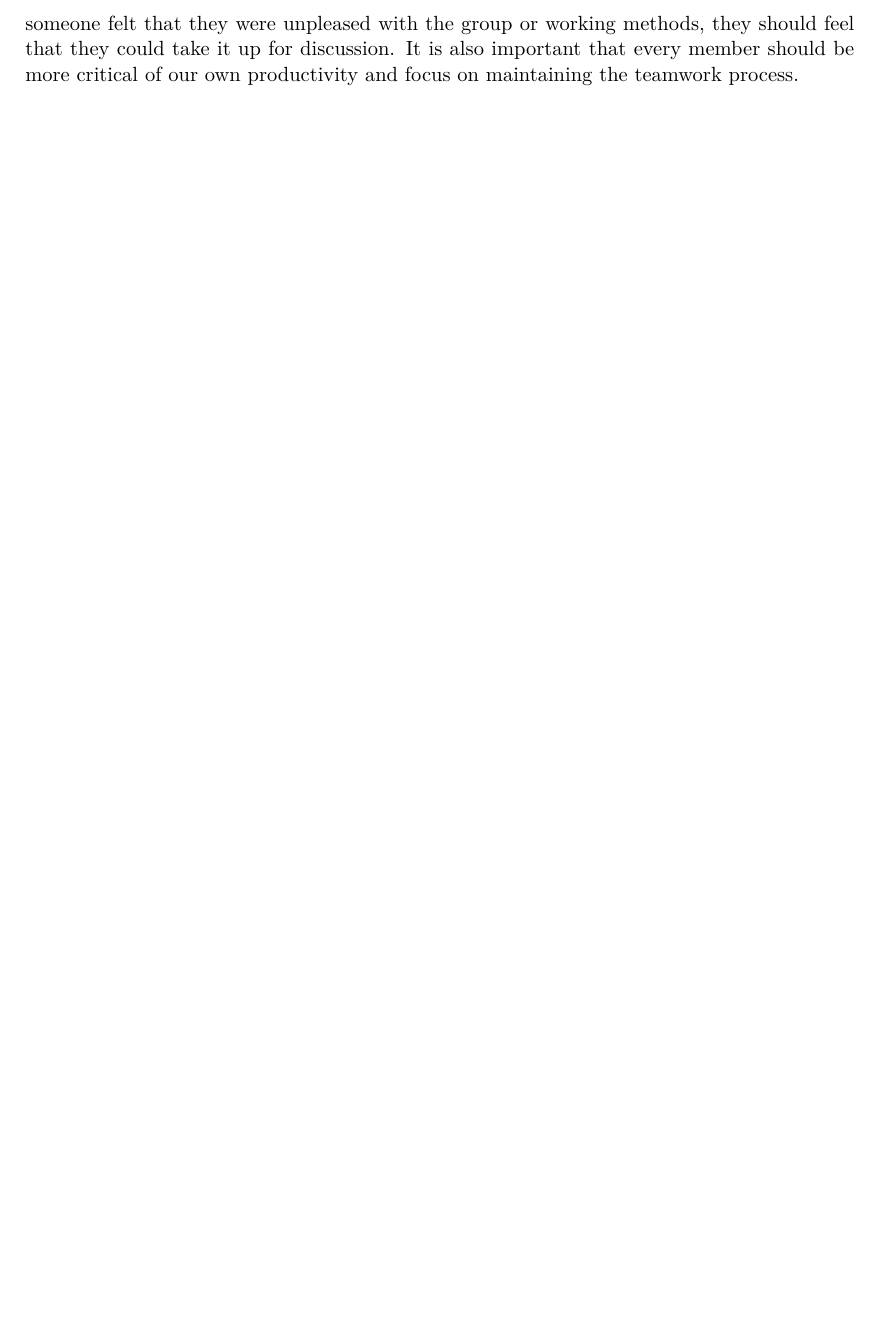
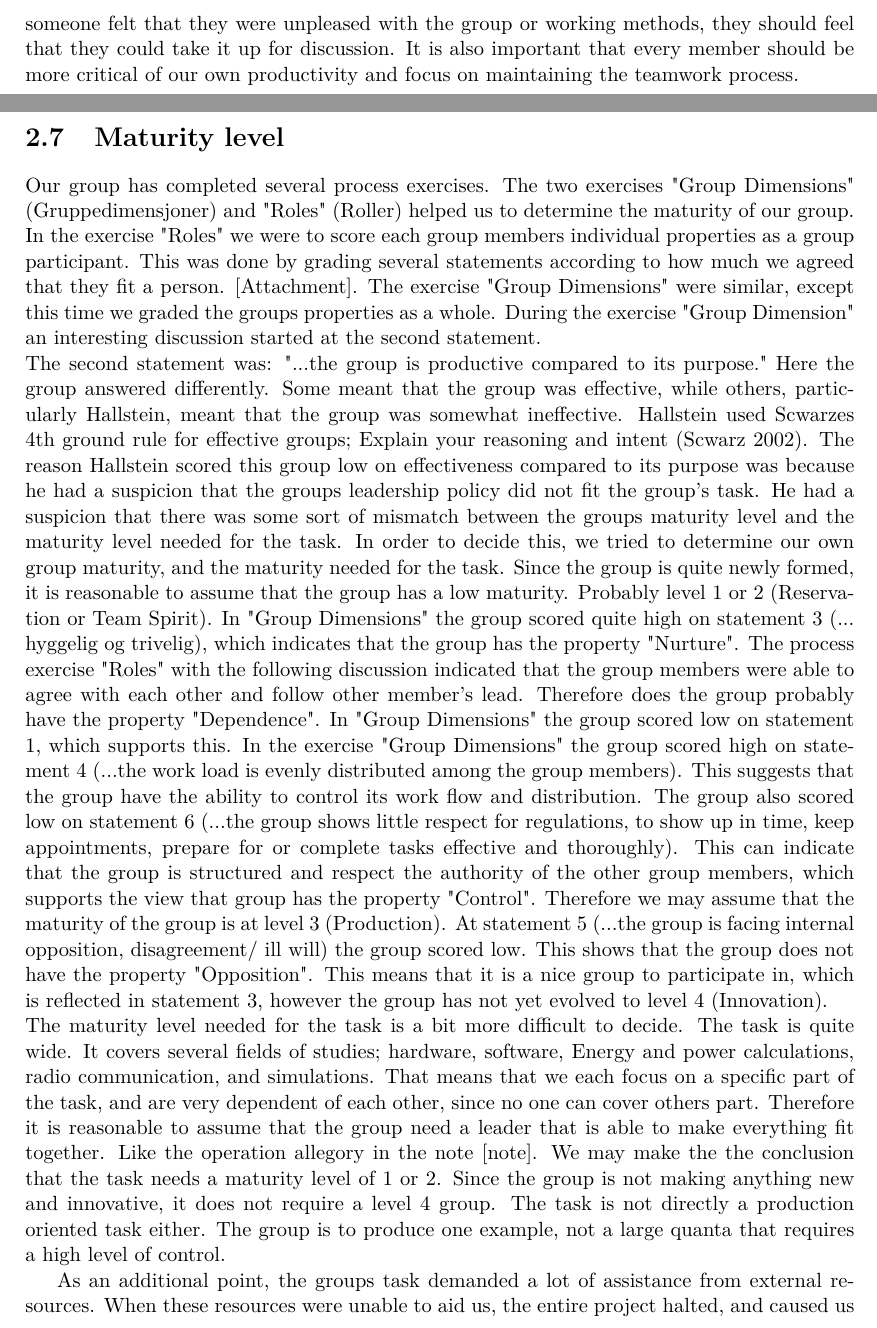
Before and after one commit to Ekerholten/EIT-Gruppe-Blue-Box, a LaTeX thesis (Prosessrapport/process_report_main.tex, which reads Prosessrapport/Maturitylevel.tex): part of page 15 of 19 before the commit and two parts of pages 15 and 16 of 21 after it, the two joined at a grey line, cut so that both start at the same text, the shorter picture padded with empty space. Compiled offline with pdfLaTeX.

Commit message:
added maturitylevel to process report

```diff
--- /dev/null
+++ b/Prosessrapport/Maturitylevel.tex
@@ -0,0 +1,11 @@
+\section{Maturity level}
+Our group has completed several process exercises. The two exercises "Group Dimensions" (Gruppedimensjoner) and "Roles" (Roller) helped us to determine the  maturity of our group. In the exercise "Roles" we were to score each group members individual properties as a group participant. This was done by grading several statements according to how much we agreed that they fit a person. [Attachment]. The exercise "Group Dimensions" were similar, except this time we graded the groups properties as a whole. During the exercise "Group Dimension" an interesting discussion started at the second statement.
+\\
+The second statement was: "...the group is productive compared to its purpose." Here the group answered differently. Some meant that the group was effective, while others, particularly Hallstein, meant that the group was somewhat ineffective. Hallstein used Scwarzes 4th ground rule for effective groups; Explain your reasoning and intent (Scwarz 2002). The reason Hallstein scored this group low on effectiveness compared to its purpose was because he had a suspicion that the groups leadership policy did not fit the group's task. He had a suspicion that there was some sort of mismatch between the groups maturity level and the maturity level needed for the task. In order to decide this, we tried to determine our own group maturity, and the maturity needed for the task.
+	Since the group is quite newly formed, it is reasonable to assume that the group has a low maturity. Probably level 1 or 2 (Reservation or Team Spirit). In "Group Dimensions" the group scored quite high on statement 3 (... hyggelig og trivelig), which indicates that the group has the property "Nurture". The process exercise "Roles" with the following discussion indicated that the group members were able to agree with each other and follow other member's lead. Therefore does the group probably have the property "Dependence". In "Group Dimensions" the group scored low on statement 1, which supports this.
+	In the exercise "Group Dimensions" the group scored high on statement 4 (...the work load is evenly distributed among the group members). This suggests that the group have the ability to control its work flow and distribution. The group also scored low on statement 6 (...the group shows little respect for regulations, to show up in time, keep appointments, prepare for or complete tasks effective and thoroughly). This can indicate that the group is structured and respect the authority of the other group members, which supports the view that group has the property "Control". Therefore we may assume that the maturity of the group is at level 3 (Production).
+	At statement 5 (...the group is facing internal opposition, disagreement/ ill will) the group scored low. This shows that the group does not have the property "Opposition". This means that it is a nice group to participate in, which is reflected in statement 3, however the group has not yet evolved to level 4 (Innovation).
+\\
+The maturity level needed for the task is a bit more difficult to decide. The task is quite wide. It covers several fields of studies; hardware, software, Energy and power calculations, radio communication, and simulations. That means that we each focus on a specific part of the task, and are very dependent of each other, since no one can cover others part. Therefore it is reasonable to assume that the group need a leader that is able to make everything fit together. Like the operation allegory in the note [note]. We may make the the conclusion that the task needs a maturity level of 1 or 2. Since the group is not making anything new and innovative, it does not require a level 4 group. The task is not directly a production oriented task either. The group is to produce one example, not a large quanta that requires a high level of control.
+
+As an additional point, the groups task demanded a lot of assistance from external resources. When these resources were unable to aid us, the entire project halted, and caused us to be very ineffective. It would have been a huge advantage if an external coordinator made sure we could interact with the external resources when we needed it. This supports that this task demand a level 2 leadership structure.
```
Also changed, not shown: Prosessrapport/process_report_main.tex (+1 -0 lines).
